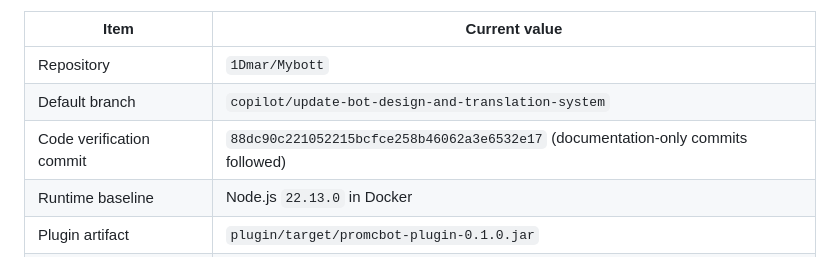
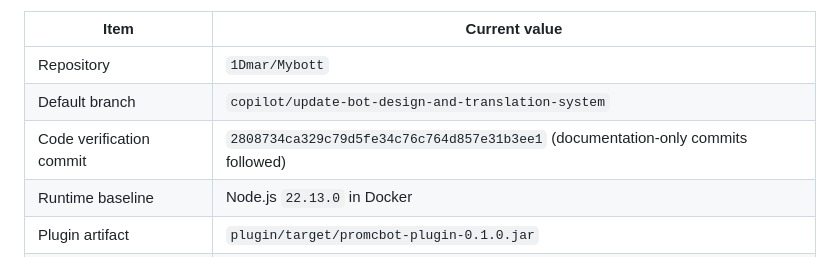
Before and after one commit to 1Dmar/Mybott, a Markdown page: PROMCBOT_FINAL_DELIVERY_REVIEW.md, the part around the change. Rendered like a GitHub page.

Commit message:
correct verified code commit references

```diff
--- a/PROMCBOT_FINAL_DELIVERY_REVIEW.md
+++ b/PROMCBOT_FINAL_DELIVERY_REVIEW.md
@@ -8,7 +8,7 @@ This review covers the implementation of `ProMcBot_FINAL_MASTER_EXECUTION_PROMPT
 |---|---|
 | Repository | `1Dmar/Mybott` |
 | Default branch | `copilot/update-bot-design-and-translation-system` |
-| Code verification commit | `88dc90c221052215bcfce258b46062a3e6532e17` (documentation-only commits followed) |
+| Code verification commit | `2808734ca329c79d5fe34c76c764d857e31b3ee1` (documentation-only commits followed) |
 | Runtime baseline | Node.js `22.13.0` in Docker |
 | Plugin artifact | `plugin/target/promcbot-plugin-0.1.0.jar` |
 | Readiness | **READY FOR REAL SERVER TESTING** |
```
Also changed, not shown: PRO_MCBOT_FINAL_QA.md (+1 -1 lines).
